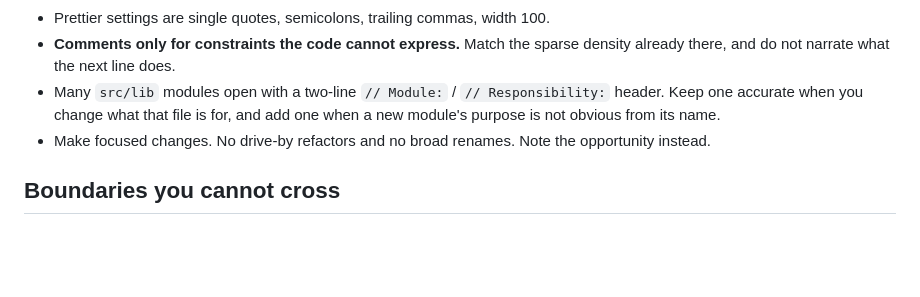
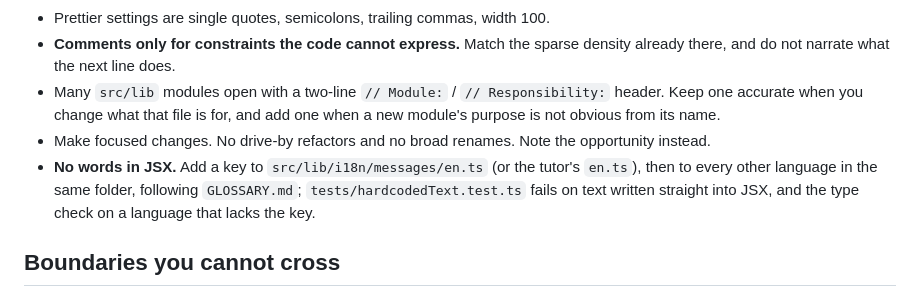
Before and after one commit to larosafrancesco289/dialogia, a Markdown page: CONTRIBUTING.md, the part around the change. Rendered like a GitHub page; blank space fills up the shorter version.

```diff
--- a/CONTRIBUTING.md
+++ b/CONTRIBUTING.md
@@ -59,6 +59,9 @@ behaves like it is running someone else's build, that is why.
   accurate when you change what that file is for, and add one when a new module's purpose is not
   obvious from its name.
 - Make focused changes. No drive-by refactors and no broad renames. Note the opportunity instead.
+- **No words in JSX.** Add a key to `src/lib/i18n/messages/en.ts` (or the tutor's `en.ts`), then
+  to every other language in the same folder, following `GLOSSARY.md`; `tests/hardcodedText.test.ts`
+  fails on text written straight into JSX, and the type check on a language that lacks the key.
 
 ## Boundaries you cannot cross
 
```
Also changed, not shown: ARCHITECTURE.md (+30 -0 lines).
